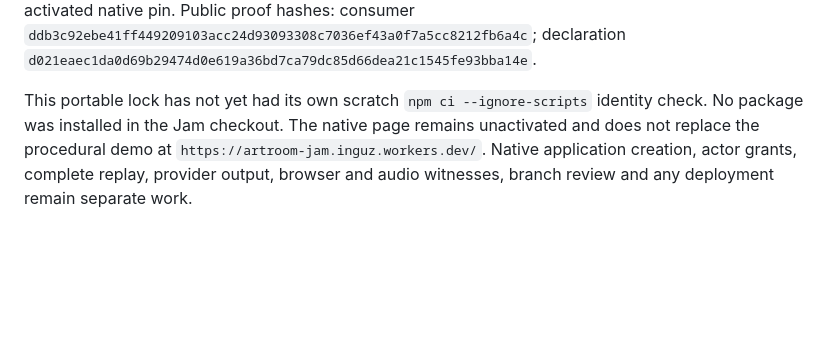
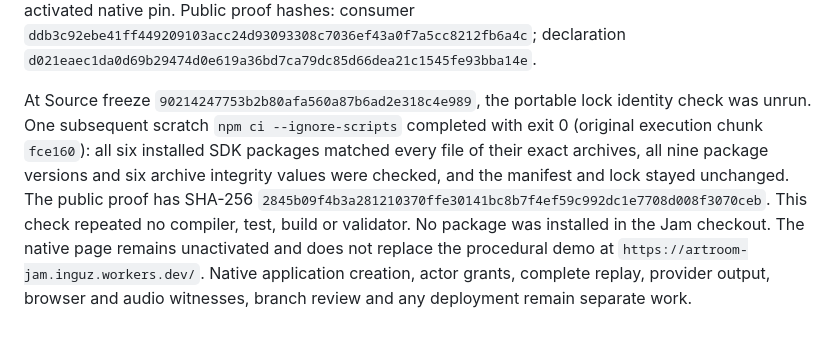
Before and after one commit to generalbusiness-ai/artroom-jam, a Markdown page: notes/2026-10-11-staged-sdk-development.md, the part around the change. GitHub-like rendering; blank space fills up the shorter version.

Commit message:
Record the portable staged SDK installation check

```diff
--- a/notes/2026-10-11-staged-sdk-development.md
+++ b/notes/2026-10-11-staged-sdk-development.md
@@ -19,4 +19,4 @@ The scratch consumer checks are separate evidence. Browser compilation passed at
 
 The full Jam declaration was then validated once at `8aae0401aaa6ec7cc7a2404832757ba8e86f7815` with the actual compiled public validator and rule profiles, using the approved 3bd Scope bounds. It has 18,500 canonical bytes and candidate definition digest `sha256:a2561341c69154e6b310478ad3d650c97602aa5177b52d41716469f1b2cd2bc2`, with no problems. This is no activated native pin. Public proof hashes: consumer `ddb3c92ebe41ff449209103acc24d93093308c7036ef43a0f7a5cc8212fb6a4c`; declaration `d021eaec1da0d69b29474d0e619a36bd7ca79dc85d66dea21c1545fe93bba14e`.
 
-This portable lock has not yet had its own scratch `npm ci --ignore-scripts` identity check. No package was installed in the Jam checkout. The native page remains unactivated and does not replace the procedural demo at `https://artroom-jam.inguz.workers.dev/`. Native application creation, actor grants, complete replay, provider output, browser and audio witnesses, branch review and any deployment remain separate work.
+At Source freeze `90214247753b2b80afa560a87b6ad2e318c4e989`, the portable lock identity check was unrun. One subsequent scratch `npm ci --ignore-scripts` completed with exit 0 (original execution chunk `fce160`): all six installed SDK packages matched every file of their exact archives, all nine package versions and six archive integrity values were checked, and the manifest and lock stayed unchanged. The public proof has SHA-256 `2845b09f4b3a281210370ffe30141bc8b7f4ef59c992dc1e7708d008f3070ceb`. This check repeated no compiler, test, build or validator. No package was installed in the Jam checkout. The native page remains unactivated and does not replace the procedural demo at `https://artroom-jam.inguz.workers.dev/`. Native application creation, actor grants, complete replay, provider output, browser and audio witnesses, branch review and any deployment remain separate work.
```
